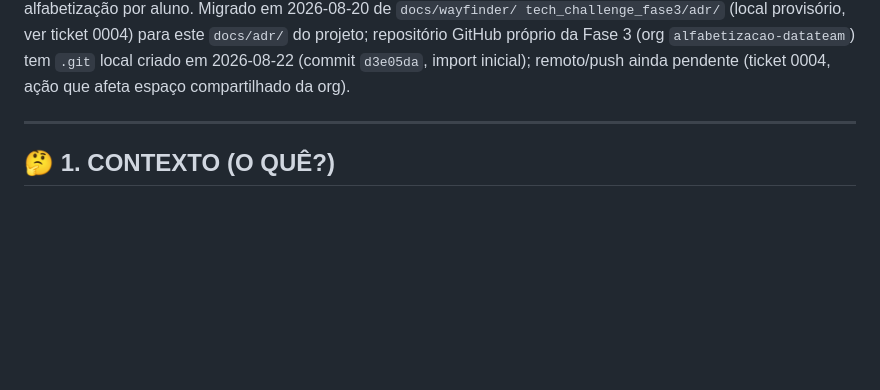
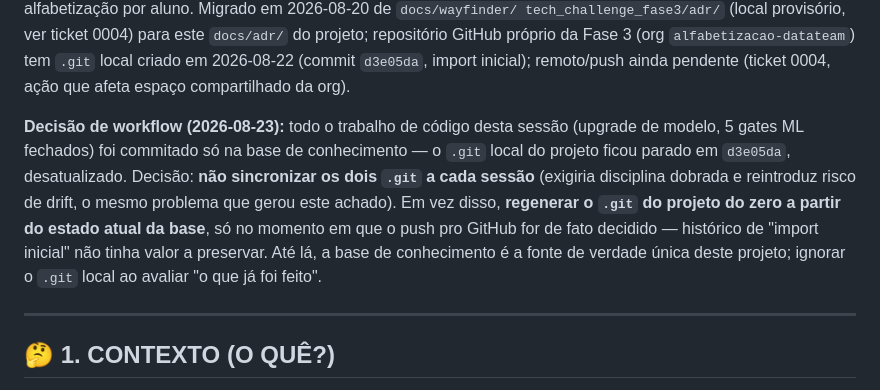
Before and after one commit to luizmaibashi/painel-alfabetizacao-cgu, a Markdown page: docs/adr/0001-pipeline-sklearn-snapshot-e-politica-leakage.md, the part around the change. GitHub-like rendering; blank space fills up the shorter version.

Commit message:
docs(pos_tech): registra decisao sobre os dois .git desincronizados
Achado de hoje: nested .git do projeto (criado 08-22, commit d3e05da) ficou
27+ mudancas atras porque todo o trabalho de codigo desta sessao foi
commitado so na base de conhecimento -- os dois nunca foram sincronizados.

Decisao: nao manter os dois .git vivos em paralelo (exige disciplina dobrada,
reintroduz o mesmo risco de drift). Regenerar o .git do projeto do zero,
a partir do estado da base, so no momento em que o push pro GitHub for
decidido de fato. Ate la, base de conhecimento e fonte de verdade unica.

```diff
--- a/docs/adr/0001-pipeline-sklearn-snapshot-e-politica-leakage.md
+++ b/docs/adr/0001-pipeline-sklearn-snapshot-e-politica-leakage.md
@@ -12,6 +12,17 @@ tech_challenge_fase3/adr/` (local provisório, ver ticket 0004) para este
 `alfabetizacao-datateam`) tem `.git` local criado em 2026-08-22 (commit
 `d3e05da`, import inicial); remoto/push ainda pendente (ticket 0004, ação que
 afeta espaço compartilhado da org).
+
+**Decisão de workflow (2026-08-23):** todo o trabalho de código desta sessão
+(upgrade de modelo, 5 gates ML fechados) foi commitado só na base de
+conhecimento — o `.git` local do projeto ficou parado em `d3e05da`,
+desatualizado. Decisão: **não sincronizar os dois `.git` a cada sessão**
+(exigiria disciplina dobrada e reintroduz risco de drift, o mesmo problema
+que gerou este achado). Em vez disso, **regenerar o `.git` do projeto do
+zero a partir do estado atual da base**, só no momento em que o push pro
+GitHub for de fato decidido — histórico de "import inicial" não tinha valor
+a preservar. Até lá, a base de conhecimento é a fonte de verdade única deste
+projeto; ignorar o `.git` local ao avaliar "o que já foi feito".
 
 ---
 
```
